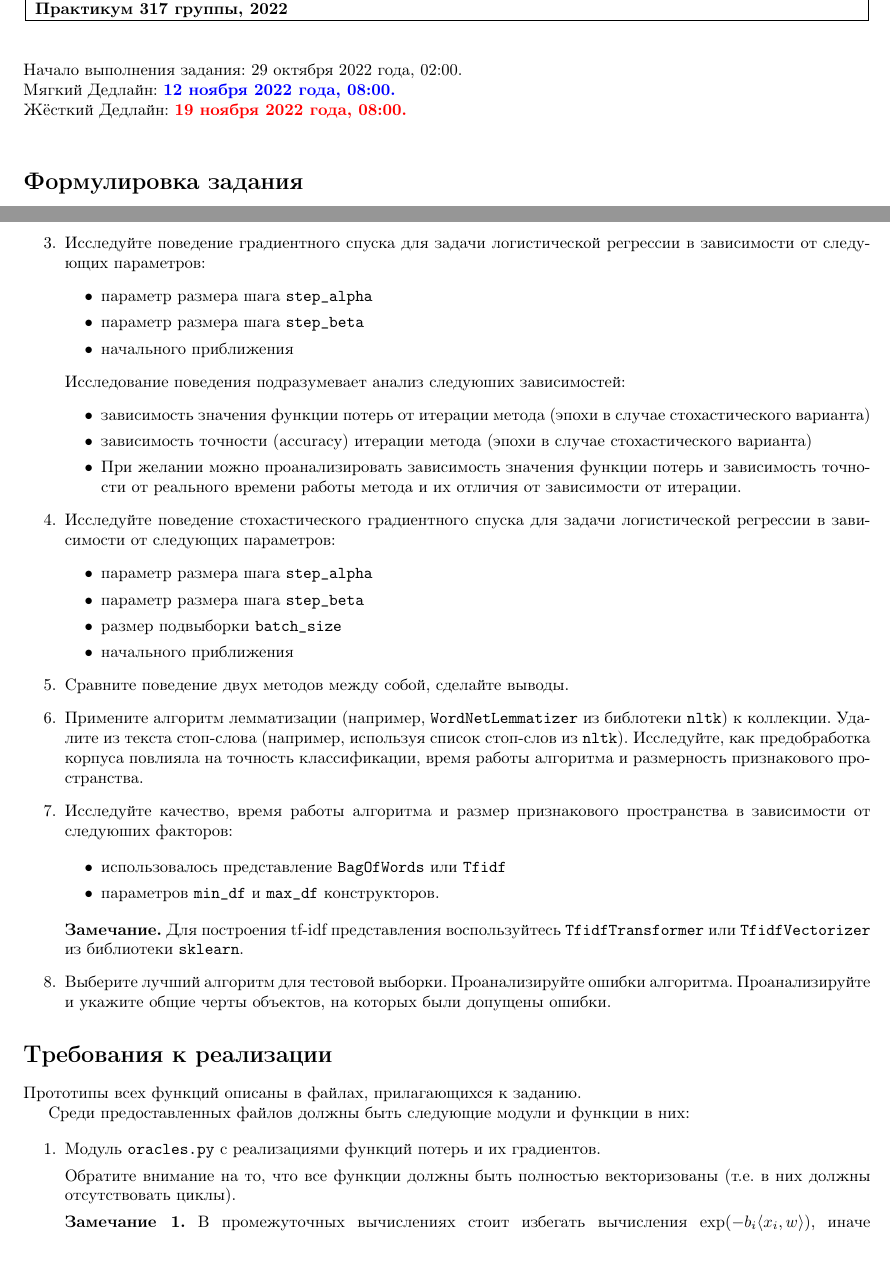
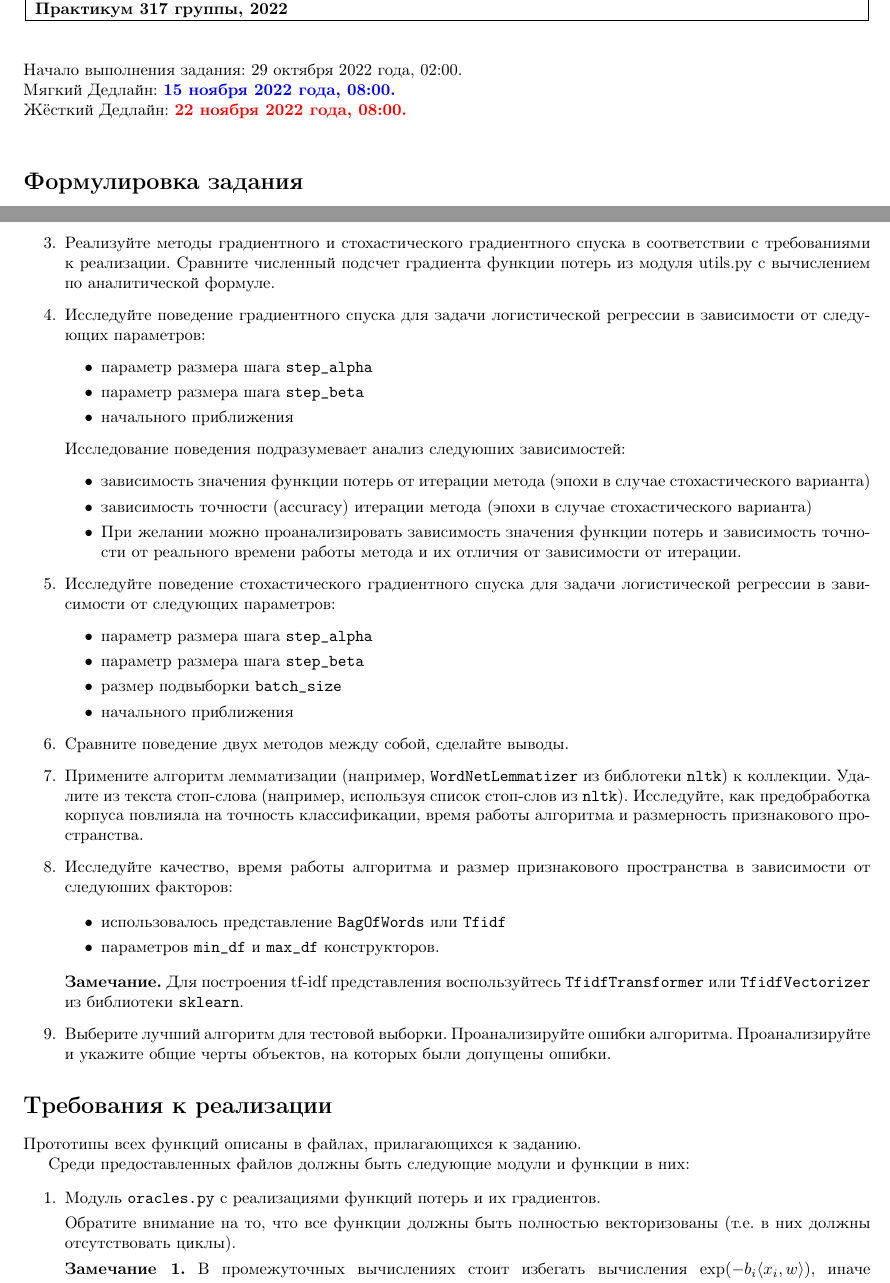
Before and after one commit to mmp-practicum-team/mmp_practicum_fall_2022, a LaTeX document (Tasks/Task 02/task_sources/task_02.tex): two parts of pages 1 and 2 of 3, joined at a grey line, cut so that both start at the same text. Compiled offline with pdfLaTeX.

Commit message:
add_new_task_and_change_deadline

```diff
--- a/Tasks/Task 02/task_sources/task_02.tex
+++ b/Tasks/Task 02/task_sources/task_02.tex
@@ -50,8 +50,8 @@
 
 \begin{tabbing}
     Начало выполнения задания: 29 октября 2022 года, 02:00.\\
-    Мягкий Дедлайн: \textcolor{blue}{\bf 12 ноября 2022 года, 08:00.} \\
-    Жёсткий Дедлайн: \textcolor{red}{\bf 19 ноября 2022 года, 08:00.} \\
+    Мягкий Дедлайн: \textcolor{blue}{\bf 15 ноября 2022 года, 08:00.} \\
+    Жёсткий Дедлайн: \textcolor{red}{\bf 22 ноября 2022 года, 08:00.} \\
 \end{tabbing}
 
 %\tableofcontents
@@ -98,6 +98,8 @@
 
     \textbf{Замечание 2.} Используйте параметр \texttt{min\_df}, чтобы уменьшить размерность данных и ускорить проведение экспериментов.
 
+    \item Реализуйте методы градиентного и стохастического градиентного спуска в соответствии с требованиями к реализации.\ref{requirments} Сравните численный подсчет градиента функции потерь из модуля utils.py с вычислением по аналитической формуле.
+
     \item Исследуйте поведение градиентного спуска для задачи логистической регрессии в зависимости от следующих параметров:
     \begin{itemize}
         \item параметр размера шага \texttt{step\_alpha}
@@ -142,7 +144,7 @@
 
 
 \section*{Требования к реализации}
-
+\label{requirments}
 %\textbf{Замечание 1.} Везде выборкой объектов будем понимать \texttt{numpy array} размера $N \times D$ или разреженную матрицу \texttt{scipy.sparse.csr\_matrix} того же размера,
 %под ответами для объектов выборки будем понимать \texttt{numpy array} размера $N$, где $N$ --- количество объектов в выборке, $D$ --- размер признакового пространства.
 %\\
```
Also changed, not shown: Tasks/Task 02/task_02.pdf.
